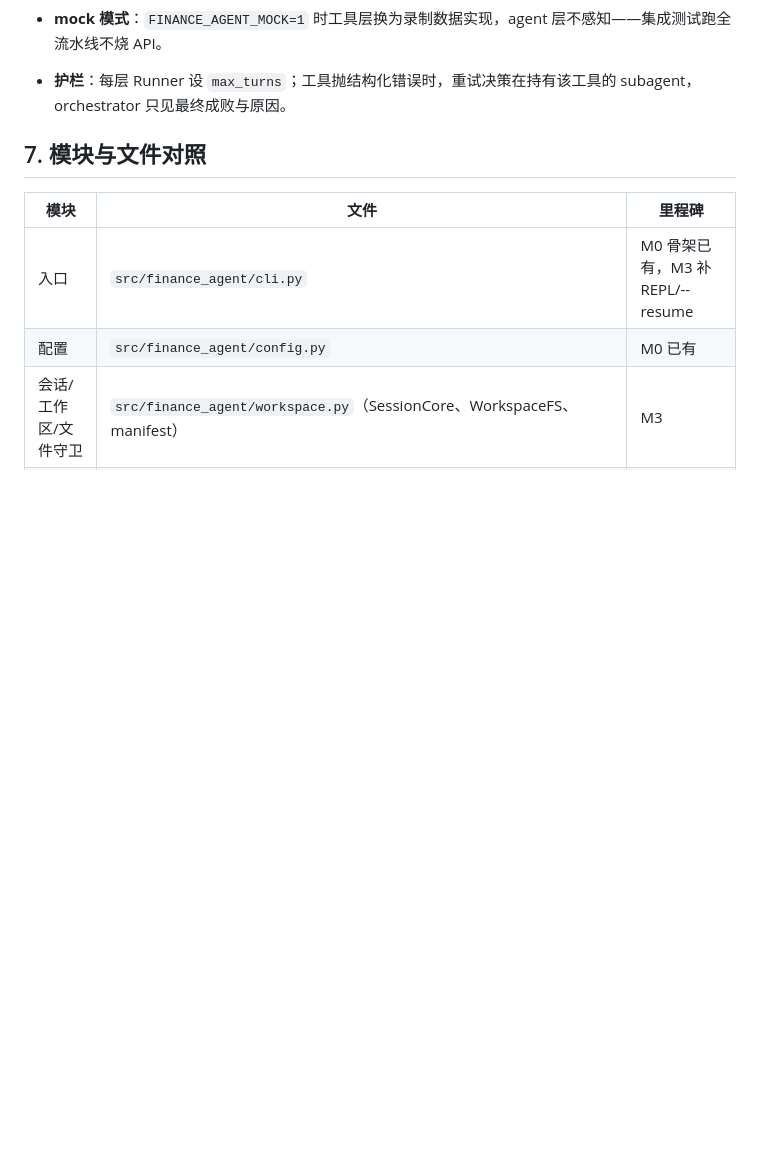
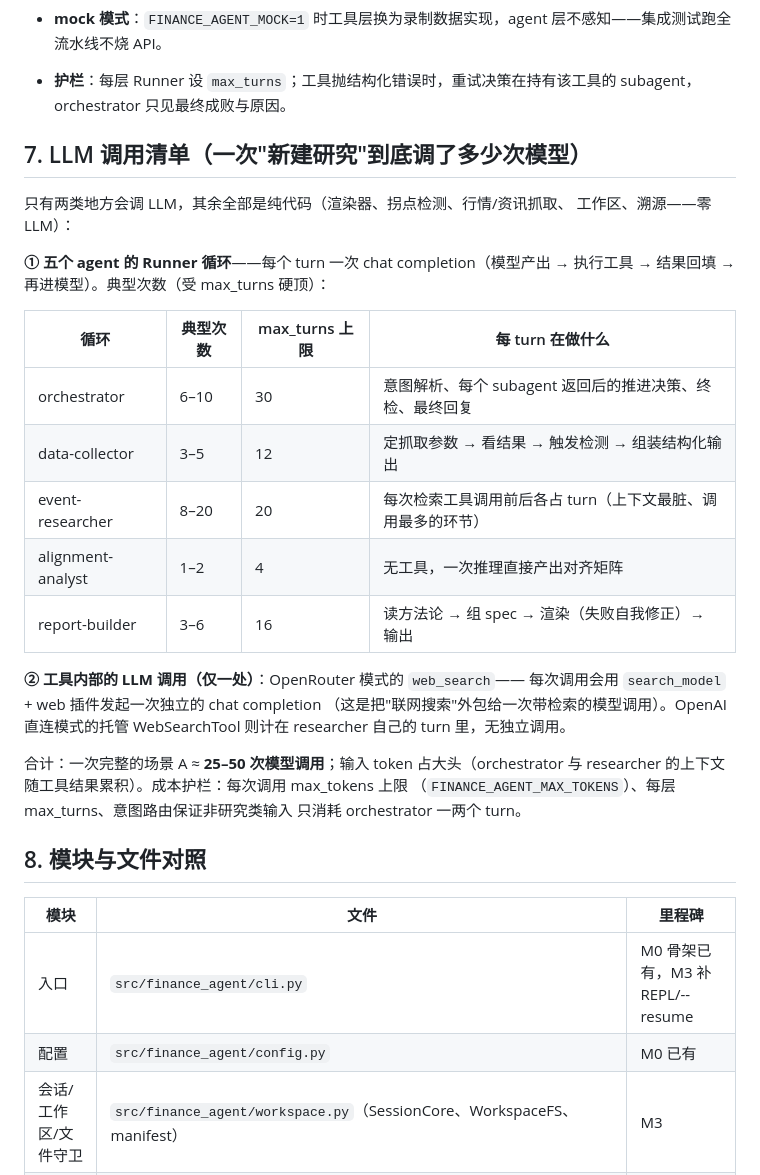
Before and after one commit to yibo365/finance-agent, a Markdown page: docs/architecture-and-flow.md, the part around the change. Rendered like a GitHub page; blank space fills up the shorter version.

Commit message:
docs: LLM 调用清单——五个 Runner 循环 + 唯一的工具内调用（OpenRouter web_search）
Co-Authored-By: Claude Fable 5 <noreply@anthropic.com>

```diff
--- a/docs/architecture-and-flow.md
+++ b/docs/architecture-and-flow.md
@@ -296,7 +296,33 @@ flowchart TB
 - **mock 模式**：`FINANCE_AGENT_MOCK=1` 时工具层换为录制数据实现，agent 层不感知——集成测试跑全流水线不烧 API。
 - **护栏**：每层 Runner 设 `max_turns`；工具抛结构化错误时，重试决策在持有该工具的 subagent，orchestrator 只见最终成败与原因。
 
-## 7. 模块与文件对照
+## 7. LLM 调用清单（一次"新建研究"到底调了多少次模型）
+
+只有两类地方会调 LLM，其余全部是纯代码（渲染器、拐点检测、行情/资讯抓取、
+工作区、溯源——零 LLM）：
+
+**① 五个 agent 的 Runner 循环**——每个 turn 一次 chat completion（模型产出 →
+执行工具 → 结果回填 → 再进模型）。典型次数（受 max_turns 硬顶）：
+
+| 循环 | 典型次数 | max_turns 上限 | 每 turn 在做什么 |
+|---|---|---|---|
+| orchestrator | 6–10 | 30 | 意图解析、每个 subagent 返回后的推进决策、终检、最终回复 |
+| data-collector | 3–5 | 12 | 定抓取参数 → 看结果 → 触发检测 → 组装结构化输出 |
+| event-researcher | 8–20 | 20 | 每次检索工具调用前后各占 turn（上下文最脏、调用最多的环节） |
+| alignment-analyst | 1–2 | 4 | 无工具，一次推理直接产出对齐矩阵 |
+| report-builder | 3–6 | 16 | 读方法论 → 组 spec → 渲染（失败自我修正）→ 输出 |
+
+**② 工具内部的 LLM 调用（仅一处）**：OpenRouter 模式的 `web_search`——
+每次调用会用 `search_model` + web 插件发起一次独立的 chat completion
+（这是把"联网搜索"外包给一次带检索的模型调用）。OpenAI 直连模式的托管
+WebSearchTool 则计在 researcher 自己的 turn 里，无独立调用。
+
+合计：一次完整的场景 A ≈ **25–50 次模型调用**；输入 token 占大头（orchestrator
+与 researcher 的上下文随工具结果累积）。成本护栏：每次调用 max_tokens 上限
+（`FINANCE_AGENT_MAX_TOKENS`）、每层 max_turns、意图路由保证非研究类输入
+只消耗 orchestrator 一两个 turn。
+
+## 8. 模块与文件对照
 
 | 模块 | 文件 | 里程碑 |
 |---|---|---|
```
